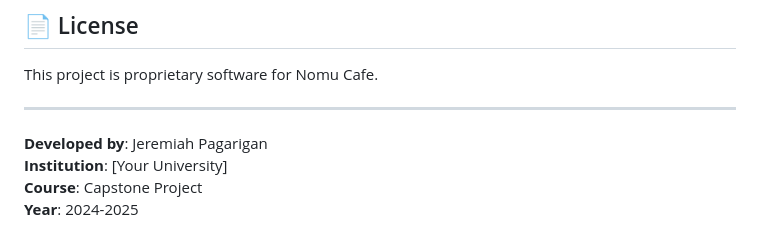
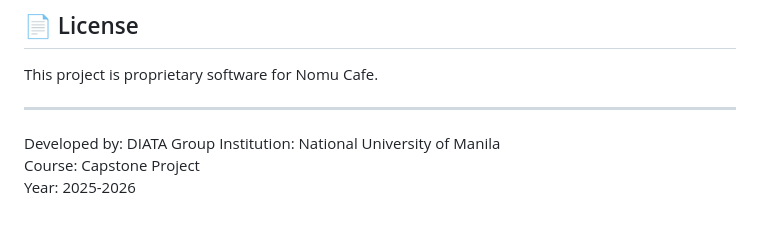
Before and after one commit to pjeremiah/Nomu, a Markdown page: README.md, the part around the change. Rendered like a GitHub page.

```diff
--- a/README.md
+++ b/README.md
@@ -255,7 +255,7 @@ This project is proprietary software for Nomu Cafe.
 
 ---
 
-**Developed by**: Jeremiah Pagarigan
-**Institution**: [Your University]
-**Course**: Capstone Project
-**Year**: 2024-2025
+Developed by: DIATA Group
+Institution: National University of Manila
+Course: Capstone Project
+Year: 2025-2026
```
